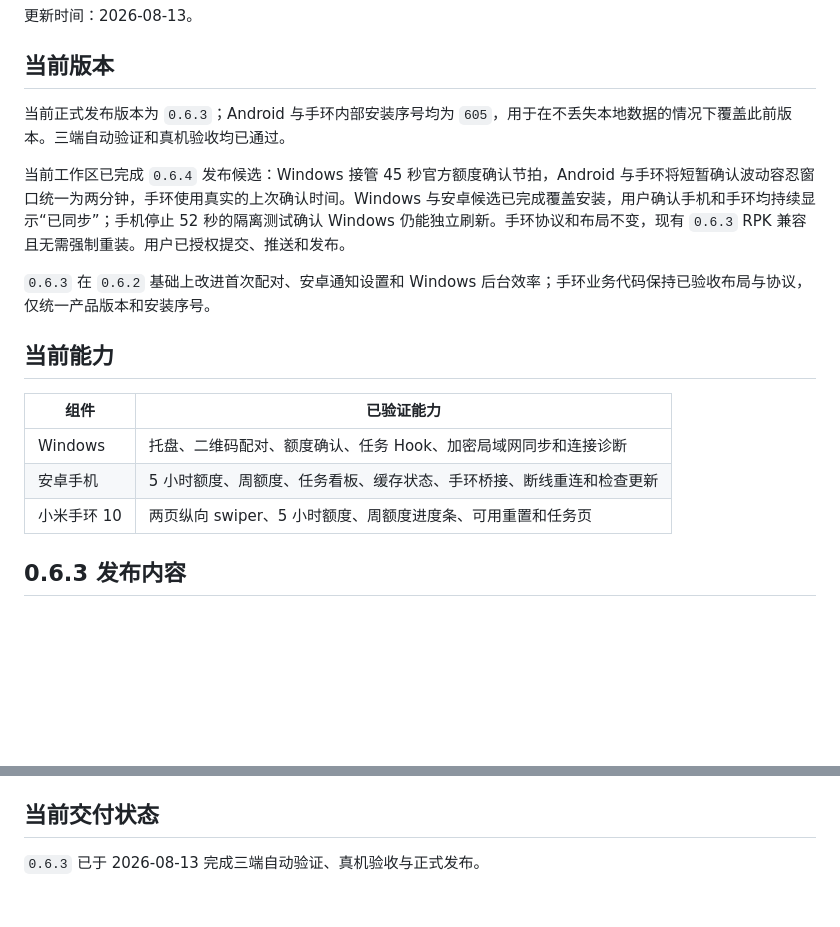
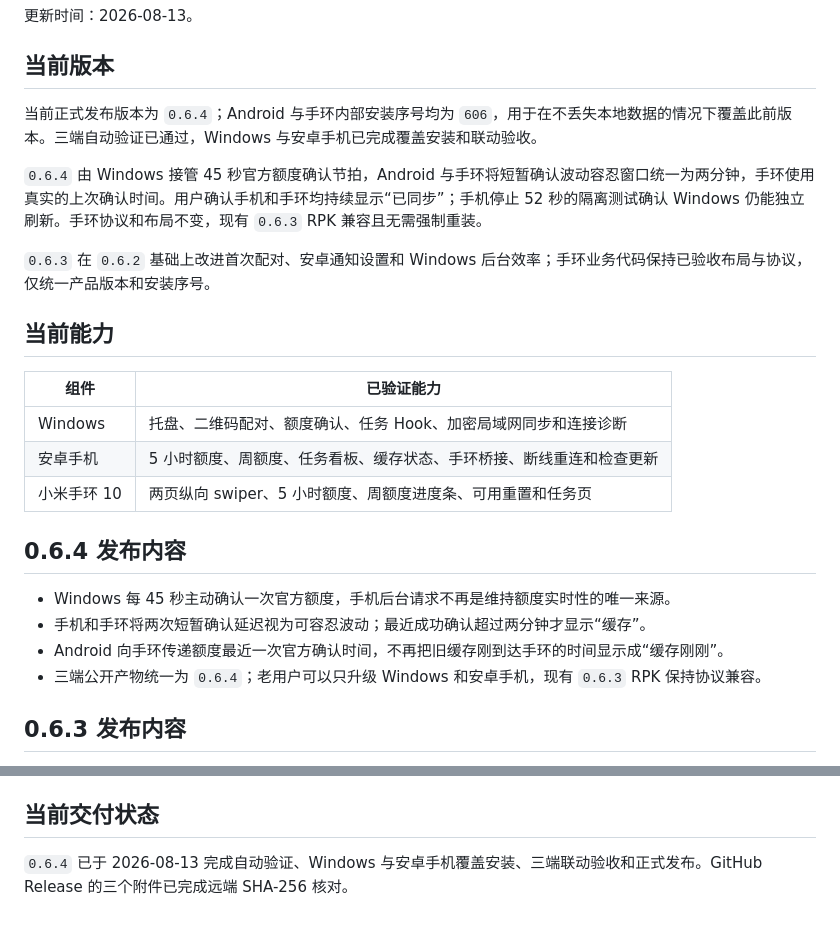
Before and after one commit to Vincent-hechuan/codex-quota-band, a Markdown page: docs/current-status.md, 2 parts joined by grey strips. GitHub-like rendering; blank space fills up the shorter version.

Commit message:
finalize 0.6.4 release

```diff
--- a/docs/current-status.md
+++ b/docs/current-status.md
@@ -4,9 +4,9 @@
 
 ## 当前版本
 
-当前正式发布版本为 `0.6.3`；Android 与手环内部安装序号均为 `605`，用于在不丢失本地数据的情况下覆盖此前版本。三端自动验证和真机验收均已通过。
+当前正式发布版本为 `0.6.4`；Android 与手环内部安装序号均为 `606`，用于在不丢失本地数据的情况下覆盖此前版本。三端自动验证已通过，Windows 与安卓手机已完成覆盖安装和联动验收。
 
-当前工作区已完成 `0.6.4` 发布候选：Windows 接管 45 秒官方额度确认节拍，Android 与手环将短暂确认波动容忍窗口统一为两分钟，手环使用真实的上次确认时间。Windows 与安卓候选已完成覆盖安装，用户确认手机和手环均持续显示“已同步”；手机停止 52 秒的隔离测试确认 Windows 仍能独立刷新。手环协议和布局不变，现有 `0.6.3` RPK 兼容且无需强制重装。用户已授权提交、推送和发布。
+`0.6.4` 由 Windows 接管 45 秒官方额度确认节拍，Android 与手环将短暂确认波动容忍窗口统一为两分钟，手环使用真实的上次确认时间。用户确认手机和手环均持续显示“已同步”；手机停止 52 秒的隔离测试确认 Windows 仍能独立刷新。手环协议和布局不变，现有 `0.6.3` RPK 兼容且无需强制重装。
 
 `0.6.3` 在 `0.6.2` 基础上改进首次配对、安卓通知设置和 Windows 后台效率；手环业务代码保持已验收布局与协议，仅统一产品版本和安装序号。
 
@@ -17,6 +17,13 @@
 | Windows | 托盘、二维码配对、额度确认、任务 Hook、加密局域网同步和连接诊断 |
 | 安卓手机 | 5 小时额度、周额度、任务看板、缓存状态、手环桥接、断线重连和检查更新 |
 | 小米手环 10 | 两页纵向 swiper、5 小时额度、周额度进度条、可用重置和任务页 |
+
+## 0.6.4 发布内容
+
+- Windows 每 45 秒主动确认一次官方额度，手机后台请求不再是维持额度实时性的唯一来源。
+- 手机和手环将两次短暂确认延迟视为可容忍波动；最近成功确认超过两分钟才显示“缓存”。
+- Android 向手环传递额度最近一次官方确认时间，不再把旧缓存刚到达手环的时间显示成“缓存刚刚”。
+- 三端公开产物统一为 `0.6.4`；老用户可以只升级 Windows 和安卓手机，现有 `0.6.3` RPK 保持协议兼容。
 
 ## 0.6.3 发布内容
 
@@ -36,4 +43,4 @@
 
 ## 当前交付状态
 
-`0.6.3` 已于 2026-08-13 完成三端自动验证、真机验收与正式发布。
+`0.6.4` 已于 2026-08-13 完成自动验证、Windows 与安卓手机覆盖安装、三端联动验收和正式发布。GitHub Release 的三个附件已完成远端 SHA-256 核对。
```
Also changed, not shown: docs/build-verification.md (+2 -2 lines).
